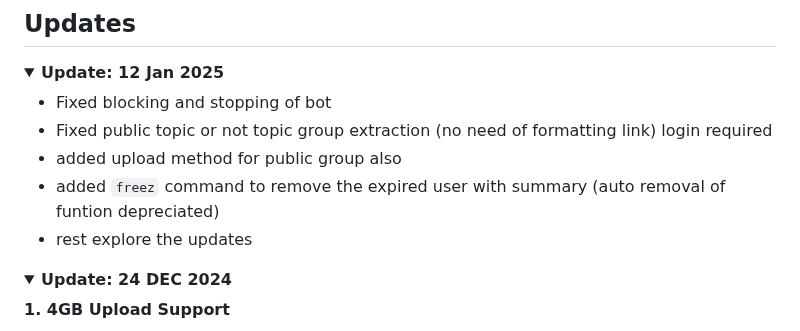
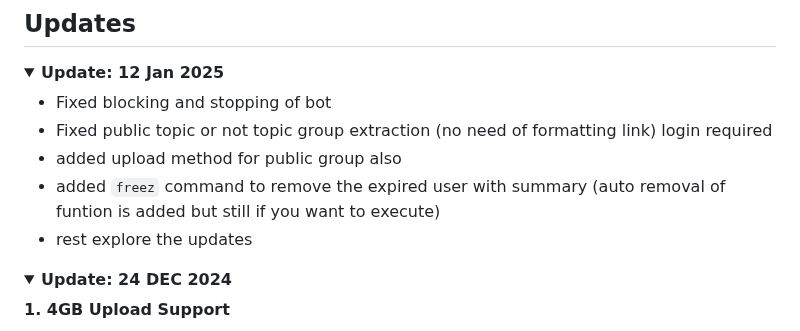
Before and after one commit to devgaganin/Save-Restricted-Content-Bot-V2, a Markdown page: README.md, the part around the change. Drawn GitHub-style; folded sections open.

```diff
--- a/README.md
+++ b/README.md
@@ -184,7 +184,7 @@ To run the bot, you'll need to configure a few sensitive variables. Here's how t
 - Fixed blocking and stopping of bot
 - Fixed public topic or not topic group extraction (no need of formatting link) login required
 - added upload method for public group also
-- added `freez` command to remove the expired user with summary (auto removal of funtion depreciated)
+- added `freez` command to remove the expired user with summary (auto removal of funtion is added but still if you want to execute)
 - rest explore the updates
 </details>
 
```
